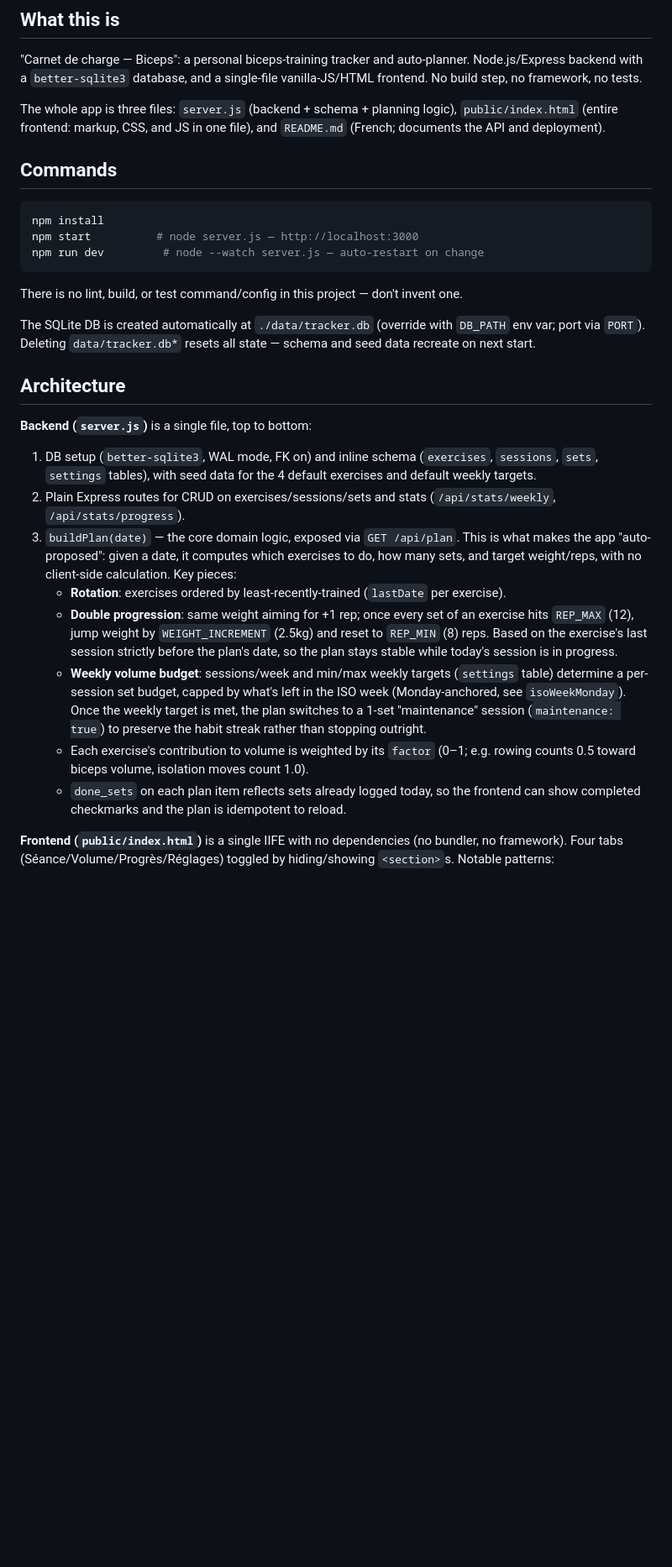
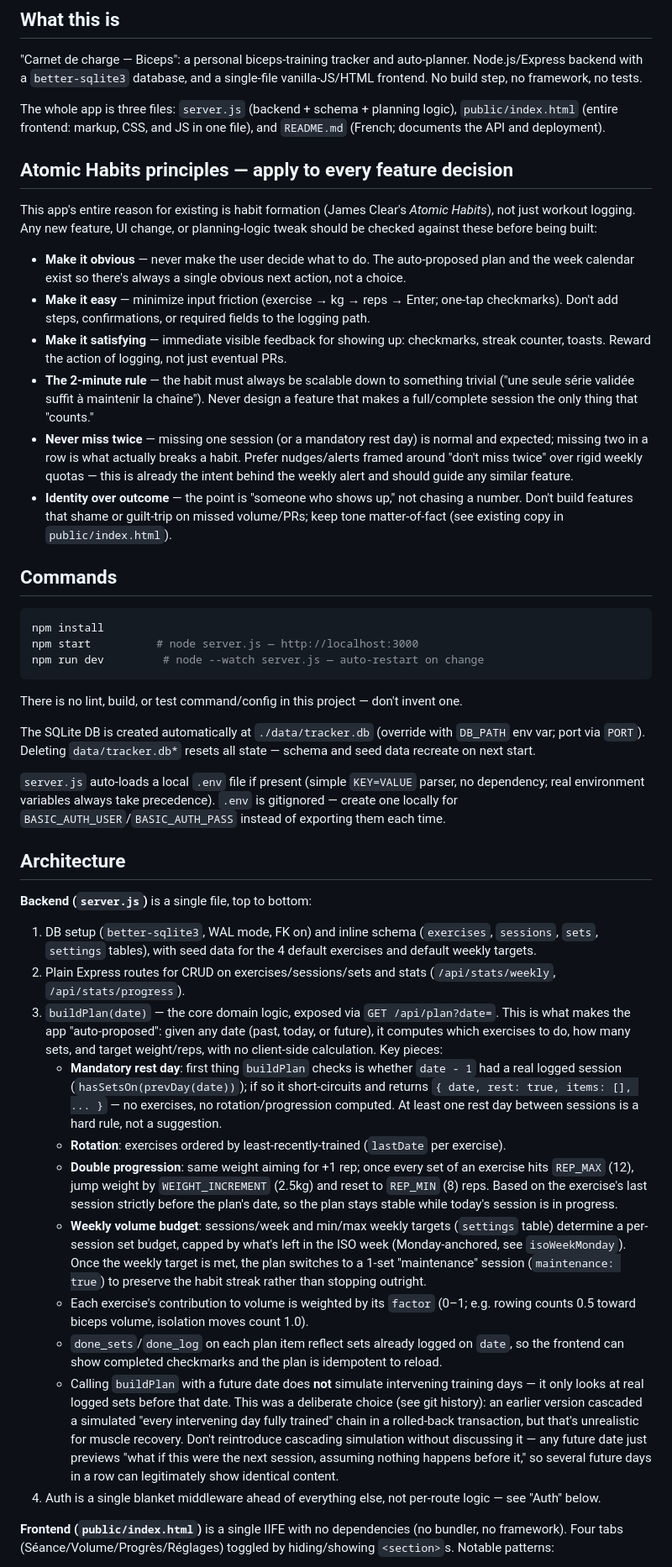
Before and after one commit to guiloc/train, a Markdown page: CLAUDE.md, the part around one of its changes. Shown at 84% size. GitHub-like rendering; blank space fills up the shorter version.

```diff
--- a/CLAUDE.md
+++ b/CLAUDE.md
@@ -7,6 +7,17 @@ This file provides guidance to Claude Code (claude.ai/code) when working with co
 "Carnet de charge — Biceps": a personal biceps-training tracker and auto-planner. Node.js/Express backend with a `better-sqlite3` database, and a single-file vanilla-JS/HTML frontend. No build step, no framework, no tests.
 
 The whole app is three files: `server.js` (backend + schema + planning logic), `public/index.html` (entire frontend: markup, CSS, and JS in one file), and `README.md` (French; documents the API and deployment).
+
+## Atomic Habits principles — apply to every feature decision
+
+This app's entire reason for existing is habit formation (James Clear's *Atomic Habits*), not just workout logging. Any new feature, UI change, or planning-logic tweak should be checked against these before being built:
+
+- **Make it obvious** — never make the user decide what to do. The auto-proposed plan and the week calendar exist so there's always a single obvious next action, not a choice.
+- **Make it easy** — minimize input friction (exercise → kg → reps → Enter; one-tap checkmarks). Don't add steps, confirmations, or required fields to the logging path.
+- **Make it satisfying** — immediate visible feedback for showing up: checkmarks, streak counter, toasts. Reward the action of logging, not just eventual PRs.
+- **The 2-minute rule** — the habit must always be scalable down to something trivial ("une seule série validée suffit à maintenir la chaîne"). Never design a feature that makes a full/complete session the only thing that "counts."
+- **Never miss twice** — missing one session (or a mandatory rest day) is normal and expected; missing two in a row is what actually breaks a habit. Prefer nudges/alerts framed around "don't miss twice" over rigid weekly quotas — this is already the intent behind the weekly alert and should guide any similar feature.
+- **Identity over outcome** — the point is "someone who shows up," not chasing a number. Don't build features that shame or guilt-trip on missed volume/PRs; keep tone matter-of-fact (see existing copy in `public/index.html`).
 
 ## Commands
 
@@ -20,17 +31,22 @@ There is no lint, build, or test command/config in this project — don't invent
 
 The SQLite DB is created automatically at `./data/tracker.db` (override with `DB_PATH` env var; port via `PORT`). Deleting `data/tracker.db*` resets all state — schema and seed data recreate on next start.
 
+`server.js` auto-loads a local `.env` file if present (simple `KEY=VALUE` parser, no dependency; real environment variables always take precedence). `.env` is gitignored — create one locally for `BASIC_AUTH_USER`/`BASIC_AUTH_PASS` instead of exporting them each time.
+
 ## Architecture
 
 **Backend (`server.js`)** is a single file, top to bottom:
 1. DB setup (`better-sqlite3`, WAL mode, FK on) and inline schema (`exercises`, `sessions`, `sets`, `settings` tables), with seed data for the 4 default exercises and default weekly targets.
 2. Plain Express routes for CRUD on exercises/sessions/sets and stats (`/api/stats/weekly`, `/api/stats/progress`).
-3. `buildPlan(date)` — the core domain logic, exposed via `GET /api/plan`. This is what makes the app "auto-proposed": given a date, it computes which exercises to do, how many sets, and target weight/reps, with no client-side calculation. Key pieces:
+3. `buildPlan(date)` — the core domain logic, exposed via `GET /api/plan?date=`. This is what makes the app "auto-proposed": given any date (past, today, or future), it computes which exercises to do, how many sets, and target weight/reps, with no client-side calculation. Key pieces:
+   - **Mandatory rest day**: first thing `buildPlan` checks is whether `date - 1` had a real logged session (`hasSetsOn(prevDay(date))`); if so it short-circuits and returns `{ date, rest: true, items: [], ... }` — no exercises, no rotation/progression computed. At least one rest day between sessions is a hard rule, not a suggestion.
    - **Rotation**: exercises ordered by least-recently-trained (`lastDate` per exercise).
    - **Double progression**: same weight aiming for +1 rep; once every set of an exercise hits `REP_MAX` (12), jump weight by `WEIGHT_INCREMENT` (2.5kg) and reset to `REP_MIN` (8) reps. Based on the exercise's last session strictly before the plan's date, so the plan stays stable while today's session is in progress.
    - **Weekly volume budget**: sessions/week and min/max weekly targets (`settings` table) determine a per-session set budget, capped by what's left in the ISO week (Monday-anchored, see `isoWeekMonday`). Once the weekly target is met, the plan switches to a 1-set "maintenance" session (`maintenance: true`) to preserve the habit streak rather than stopping outright.
    - Each exercise's contribution to volume is weighted by its `factor` (0–1; e.g. rowing counts 0.5 toward biceps volume, isolation moves count 1.0).
-   - `done_sets` on each plan item reflects sets already logged today, so the frontend can show completed checkmarks and the plan is idempotent to reload.
+   - `done_sets`/`done_log` on each plan item reflect sets already logged on `date`, so the frontend can show completed checkmarks and the plan is idempotent to reload.
+   - Calling `buildPlan` with a future date does **not** simulate intervening training days — it only looks at real logged sets before that date. This was a deliberate choice (see git history): an earlier version cascaded a simulated "every intervening day fully trained" chain in a rolled-back transaction, but that's unrealistic for muscle recovery. Don't reintroduce cascading simulation without discussing it — any future date just previews "what if this were the next session, assuming nothing happens before it," so several future days in a row can legitimately show identical content.
+4. Auth is a single blanket middleware ahead of everything else, not per-route logic — see "Auth" below.
 
 **Frontend (`public/index.html`)** is a single IIFE with no dependencies (no bundler, no framework). Four tabs (Séance/Volume/Progrès/Réglages) toggled by hiding/showing `<section>`s. Notable patterns:
 - All server communication goes through a tiny `api()` wrapper around `fetch`.
```
Also changed, not shown: other parts of CLAUDE.md (+13 -2 lines).
